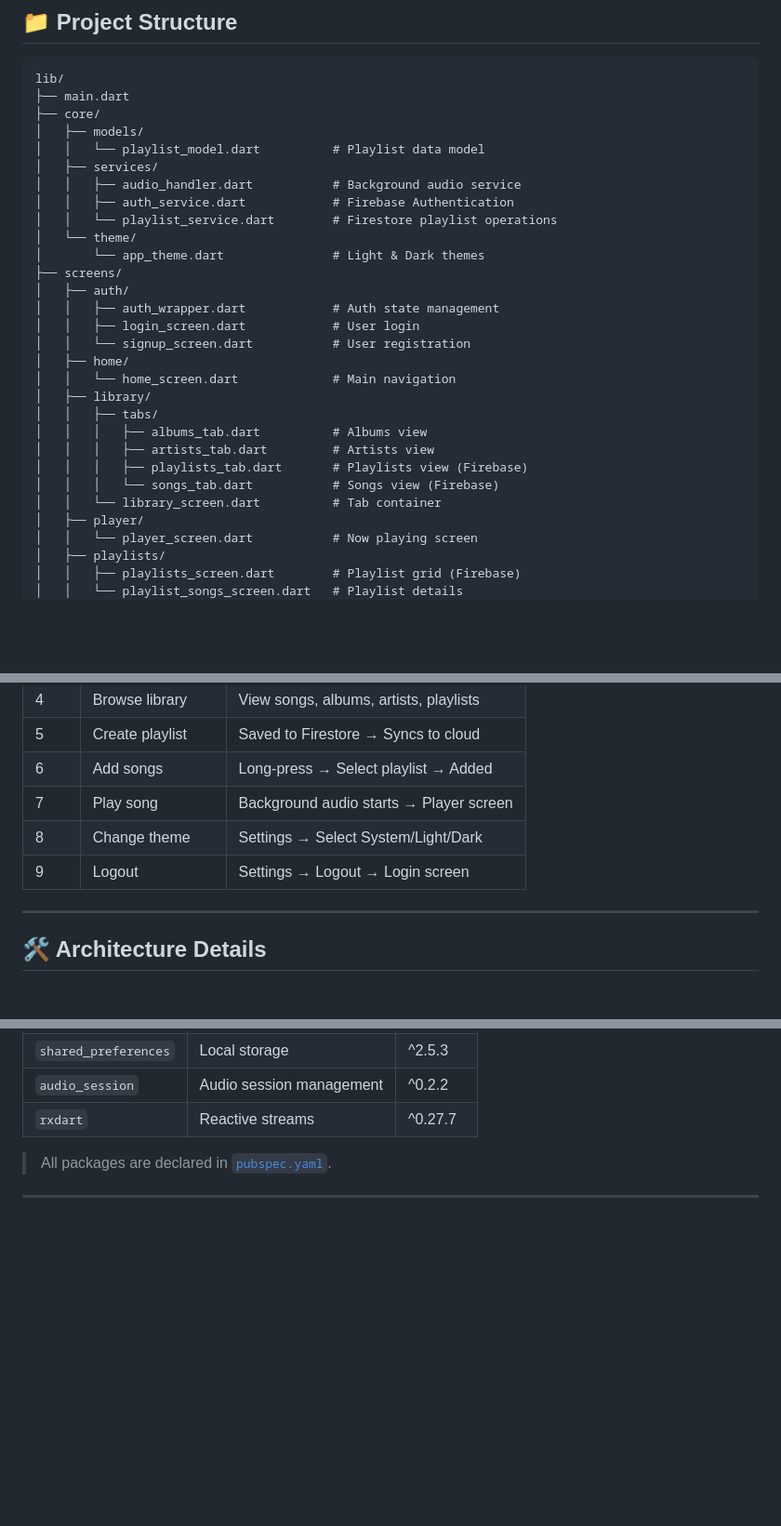
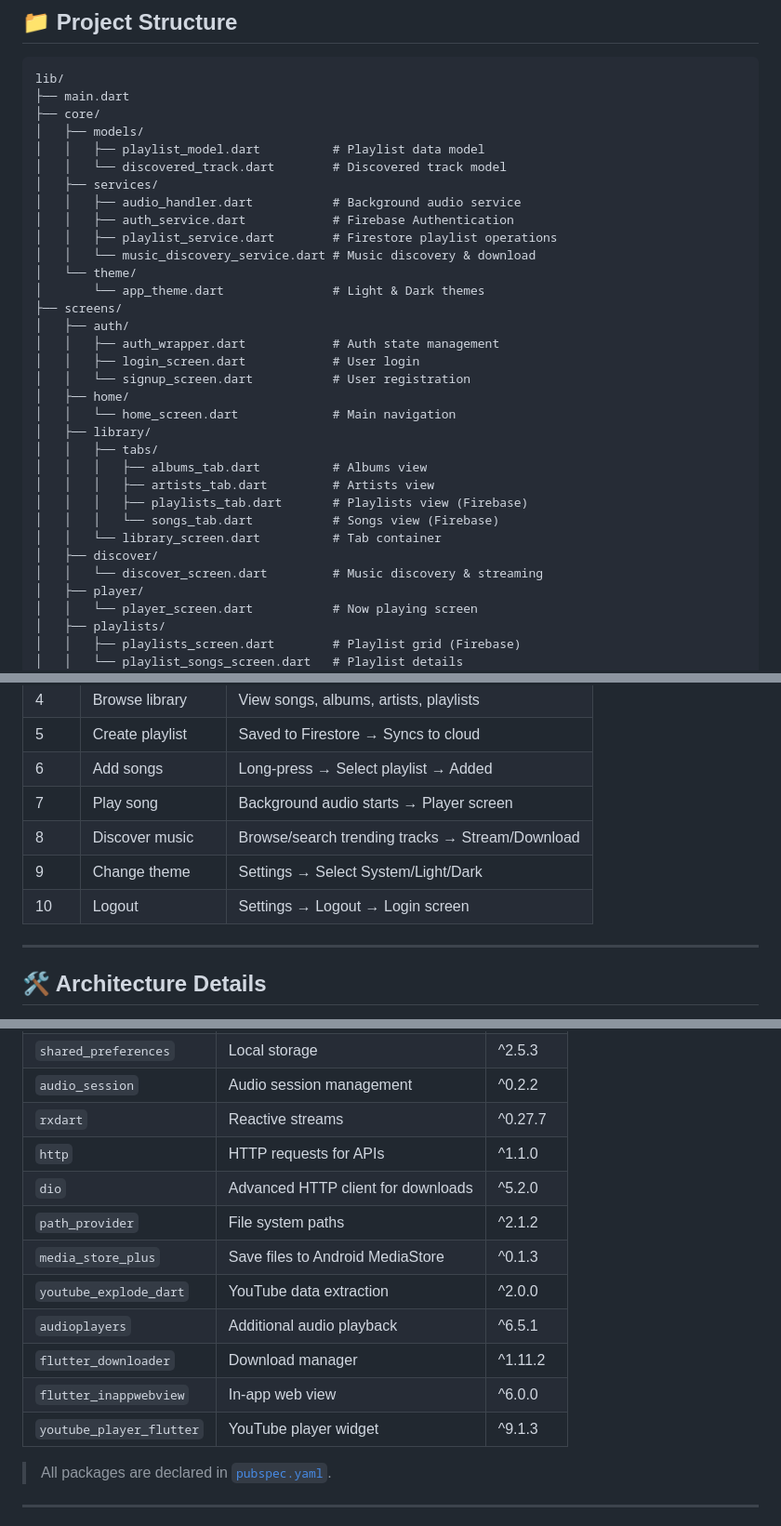
Before and after one commit to Abdullah-Masood-05/NoirPlayer, a Markdown page: README.md, 3 parts joined by grey strips. Shown: that part at 93% size. Rendered like a GitHub page; blank space fills up the shorter version.

```diff
--- a/README.md
+++ b/README.md
@@ -81,11 +95,13 @@ lib/
 ├── main.dart
 ├── core/
 │   ├── models/
-│   │   └── playlist_model.dart          # Playlist data model
+│   │   ├── playlist_model.dart          # Playlist data model
+│   │   └── discovered_track.dart        # Discovered track model
 │   ├── services/
 │   │   ├── audio_handler.dart           # Background audio service
 │   │   ├── auth_service.dart            # Firebase Authentication
-│   │   └── playlist_service.dart        # Firestore playlist operations
+│   │   ├── playlist_service.dart        # Firestore playlist operations
+│   │   └── music_discovery_service.dart # Music discovery & download
 │   └── theme/
 │       └── app_theme.dart               # Light & Dark themes
 ├── screens/
@@ -102,6 +118,8 @@ lib/
 │   │   │   ├── playlists_tab.dart       # Playlists view (Firebase)
 │   │   │   └── songs_tab.dart           # Songs view (Firebase)
 │   │   └── library_screen.dart          # Tab container
+│   ├── discover/
+│   │   └── discover_screen.dart         # Music discovery & streaming
 │   ├── player/
 │   │   └── player_screen.dart           # Now playing screen
 │   ├── playlists/
@@ -292,8 +377,9 @@ flutter build apk --release
 | 5 | Create playlist | Saved to Firestore → Syncs to cloud |
 | 6 | Add songs | Long-press → Select playlist → Added |
 | 7 | Play song | Background audio starts → Player screen |
-| 8 | Change theme | Settings → Select System/Light/Dark |
-| 9 | Logout | Settings → Logout → Login screen |
+| 8 | Discover music | Browse/search trending tracks → Stream/Download |
+| 9 | Change theme | Settings → Select System/Light/Dark |
+| 10 | Logout | Settings → Logout → Login screen |
 
 ---
 
@@ -369,6 +470,15 @@ class AudioPlayerHandler extends BaseAudioHandler {
 | `shared_preferences`| Local storage                           | ^2.5.3    |
 | `audio_session`     | Audio session management                | ^0.2.2    |
 | `rxdart`            | Reactive streams                        | ^0.27.7   |
+| `http`              | HTTP requests for APIs                  | ^1.1.0    |
+| `dio`               | Advanced HTTP client for downloads      | ^5.2.0    |
+| `path_provider`     | File system paths                       | ^2.1.2    |
+| `media_store_plus`  | Save files to Android MediaStore        | ^0.1.3    |
+| `youtube_explode_dart`| YouTube data extraction               | ^2.0.0    |
+| `audioplayers`      | Additional audio playback               | ^6.5.1    |
+| `flutter_downloader`| Download manager                        | ^1.11.2   |
+| `flutter_inappwebview`| In-app web view                       | ^6.0.0    |
+| `youtube_player_flutter`| YouTube player widget             | ^9.1.3    |
 
 > All packages are declared in [`pubspec.yaml`](pubspec.yaml).
 
```
Also changed, not shown: other parts of README.md (+105 -6 lines).
